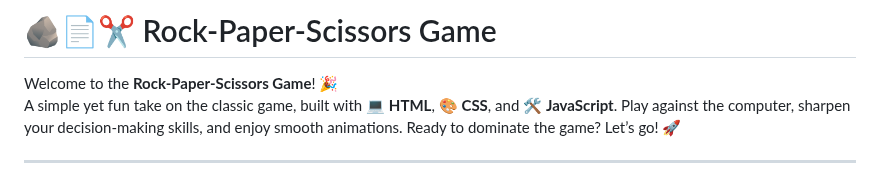
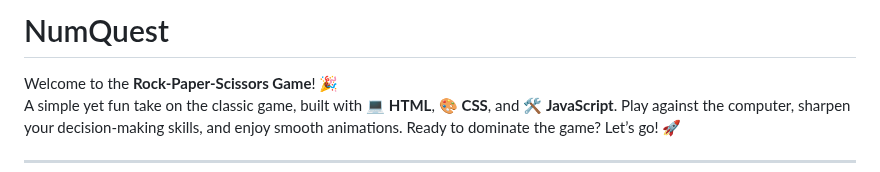
Before and after one commit to KelvCodes/NumQuest, a Markdown page: README.md, the part around the change. GitHub-like rendering.

```diff
--- a/README.md
+++ b/README.md
@@ -1,6 +1,6 @@
 
 
-# 🪨📄✂️ Rock-Paper-Scissors Game
+#  NumQuest
 
 Welcome to the **Rock-Paper-Scissors Game**! 🎉
 A simple yet fun take on the classic game, built with 💻 **HTML**, 🎨 **CSS**, and 🛠️ **JavaScript**. Play against the computer, sharpen your decision-making skills, and enjoy smooth animations. Ready to dominate the game? Let’s go! 🚀
```
